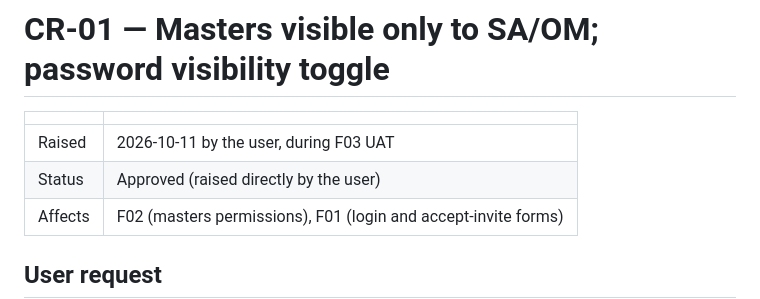
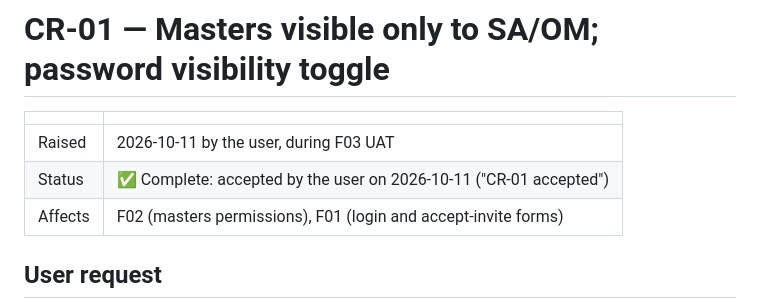
Before and after one commit to karananeja/champ-app, a Markdown page: docs/change-requests/CR-01-masters-visibility-password-toggle.md, the part around the change. GitHub-like rendering.

Commit message:
docs(CR-01): record UAT acceptance
Co-Authored-By: Claude Opus 5.5 <noreply@anthropic.com>
Claude-Session: https://claude.ai/code/session_018QNjYtLTZjsyzzmwRFPwU9

```diff
--- a/docs/change-requests/CR-01-masters-visibility-password-toggle.md
+++ b/docs/change-requests/CR-01-masters-visibility-password-toggle.md
@@ -3,7 +3,7 @@
 | | |
 |---|---|
 | Raised | 2026-10-11 by the user, during F03 UAT |
-| Status | Approved (raised directly by the user) |
+| Status | ✅ Complete: accepted by the user on 2026-10-11 ("CR-01 accepted") |
 | Affects | F02 (masters permissions), F01 (login and accept-invite forms) |
 
 ## User request
```
